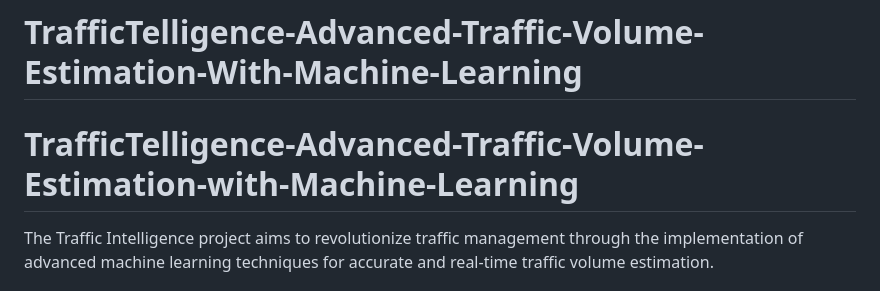
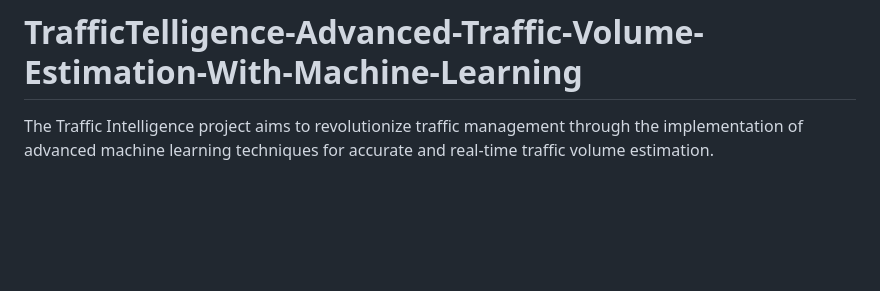
Before and after one commit to Jitendra-Reddy04/TrafficTelligence-Advanced-Traffic-Volume-Estimation-With-Machine-Learning, a Markdown page: README.md, the part around the change. Drawn GitHub-style; blank space fills up the shorter version.

```diff
--- a/README.md
+++ b/README.md
@@ -1,6 +1,5 @@
 # TrafficTelligence-Advanced-Traffic-Volume-Estimation-With-Machine-Learning
 
-# TrafficTelligence-Advanced-Traffic-Volume-Estimation-with-Machine-Learning
 The Traffic Intelligence project aims to revolutionize traffic management through the implementation of advanced machine learning techniques for accurate and real-time traffic volume estimation.
 
 ## Project Overview
```
